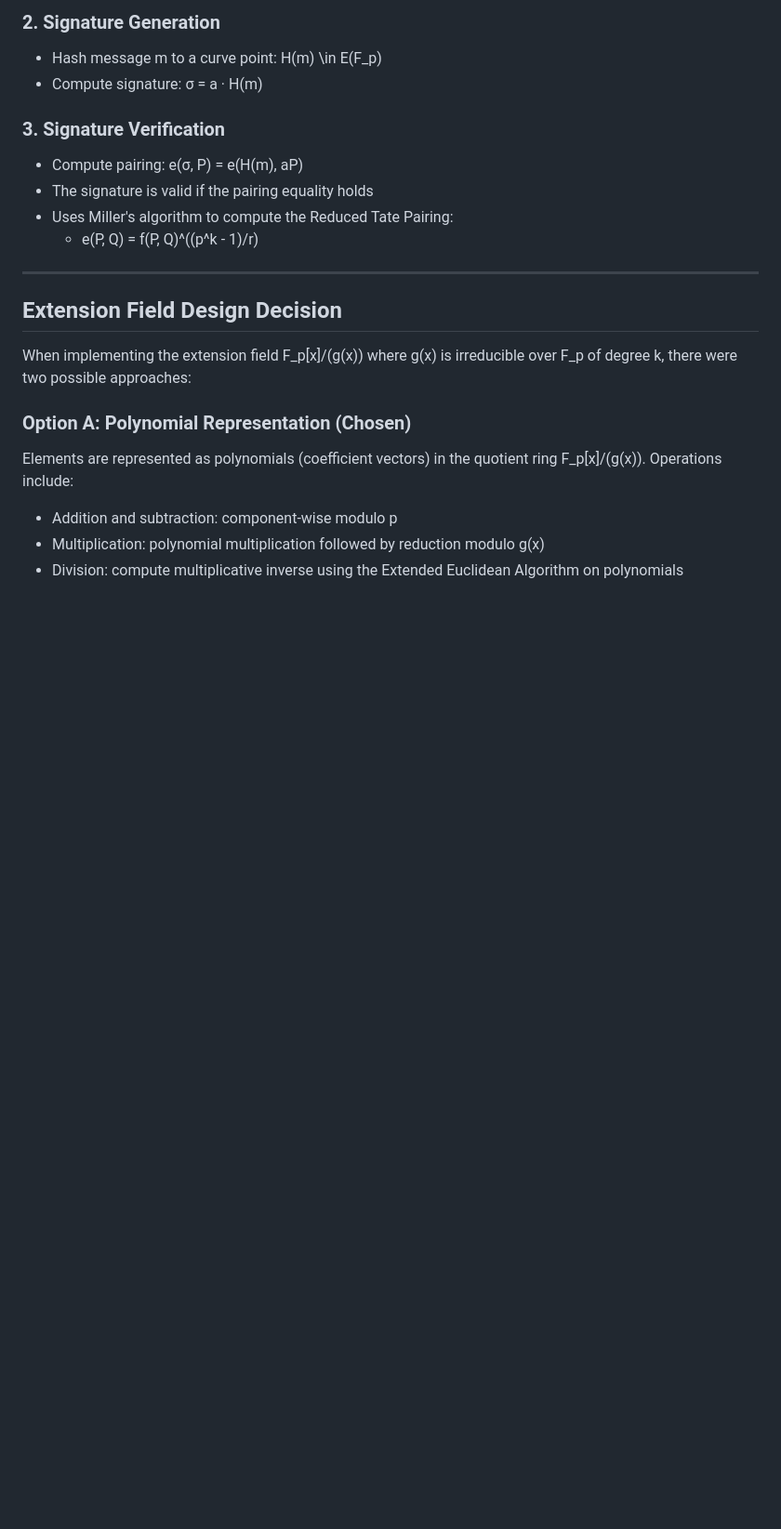
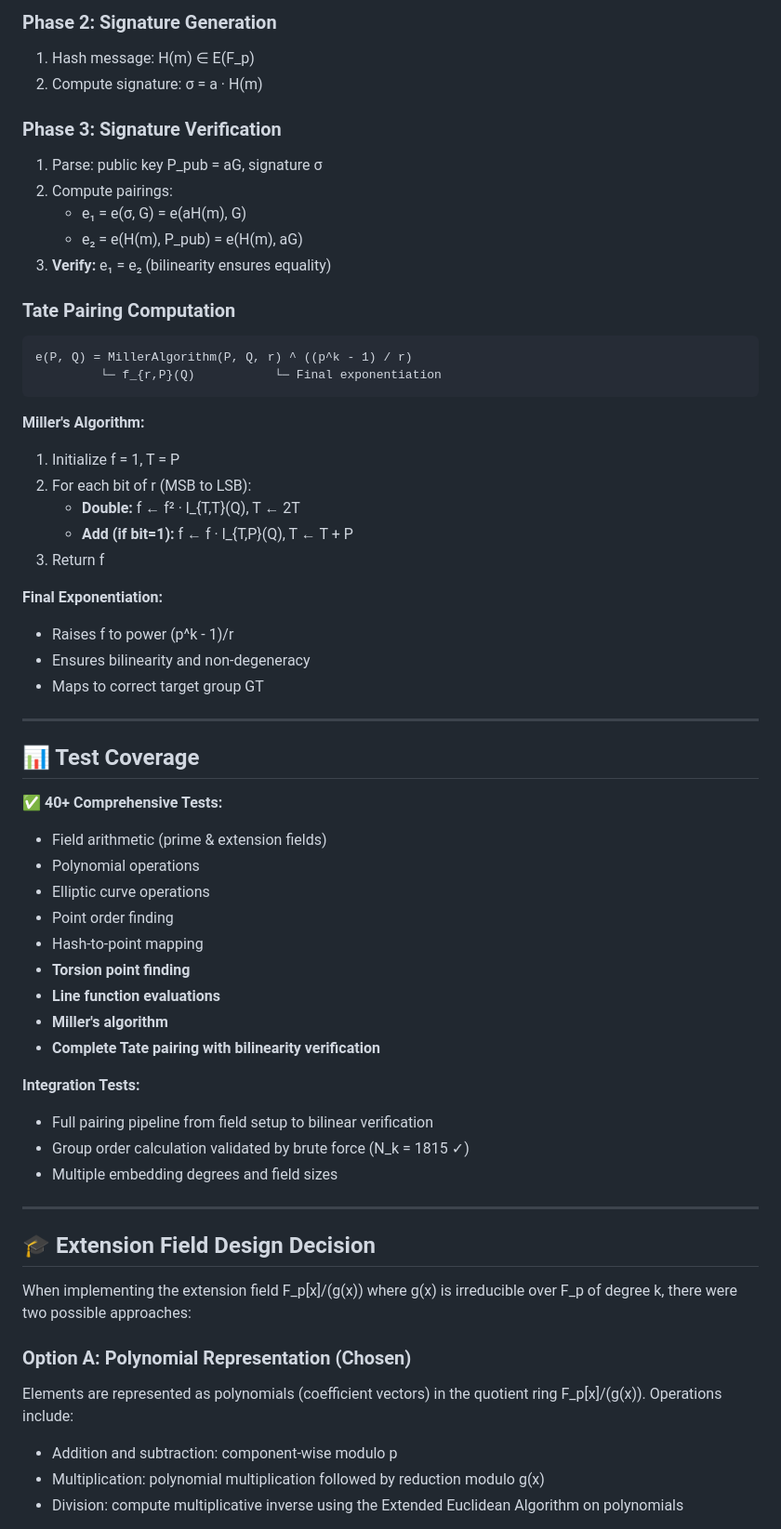
Before and after one commit to RonAbramovich/BLS, a Markdown page: README.md, the part around one of its changes. Shown at 93% size. GitHub-like rendering; blank space fills up the shorter version.

````diff
--- a/README.md
+++ b/README.md
@@ -99,17 +141,56 @@ Input : [message m, Eliptic curve prameter A,B \in F_p, private key a, public ke
 
-### 2. **Signature Generation**
-   - Hash message m to a curve point: H(m) \in E(F_p)
-   - Compute signature: σ = a · H(m)
+### Phase 2: Signature Generation
+1. Hash message: H(m) ∈ E(F_p)
+2. Compute signature: σ = a · H(m)
 
-### 3. **Signature Verification**
-   - Compute pairing: e(σ, P) = e(H(m), aP)
-   - The signature is valid if the pairing equality holds
-   - Uses Miller's algorithm to compute the Reduced Tate Pairing:
-     - e(P, Q) = f(P, Q)^((p^k - 1)/r)
+### Phase 3: Signature Verification
+1. Parse: public key P_pub = aG, signature σ
+2. Compute pairings:
+   - e₁ = e(σ, G) = e(aH(m), G)
+   - e₂ = e(H(m), P_pub) = e(H(m), aG)
+3. **Verify:** e₁ = e₂ (bilinearity ensures equality)
+
+### Tate Pairing Computation
+```
+e(P, Q) = MillerAlgorithm(P, Q, r) ^ ((p^k - 1) / r)
+         └─ f_{r,P}(Q)           └─ Final exponentiation
+```
+
+**Miller's Algorithm:**
+1. Initialize f = 1, T = P
+2. For each bit of r (MSB to LSB):
+   - **Double:** f ← f² · l_{T,T}(Q), T ← 2T
+   - **Add (if bit=1):** f ← f · l_{T,P}(Q), T ← T + P
+3. Return f
+
+**Final Exponentiation:**
+- Raises f to power (p^k - 1)/r
+- Ensures bilinearity and non-degeneracy
+- Maps to correct target group GT
 
 ---
 
-## Extension Field Design Decision
+## 📊 Test Coverage
+
+**✅ 40+ Comprehensive Tests:**
+- Field arithmetic (prime & extension fields)
+- Polynomial operations
+- Elliptic curve operations
+- Point order finding
+- Hash-to-point mapping
+- **Torsion point finding**
+- **Line function evaluations**
+- **Miller's algorithm**
+- **Complete Tate pairing with bilinearity verification**
+
+**Integration Tests:**
+- Full pairing pipeline from field setup to bilinear verification
+- Group order calculation validated by brute force (N_k = 1815 ✓)
+- Multiple embedding degrees and field sizes
+
+---
+
+## 🎓 Extension Field Design Decision
 
 When implementing the extension field F_p[x]/(g(x)) where g(x) is irreducible over F_p of degree k, there were two possible approaches:
 
````
Also changed, not shown: other parts of README.md (+106 -64 lines), docs/06_test_suite.md (+19 -0 lines).
